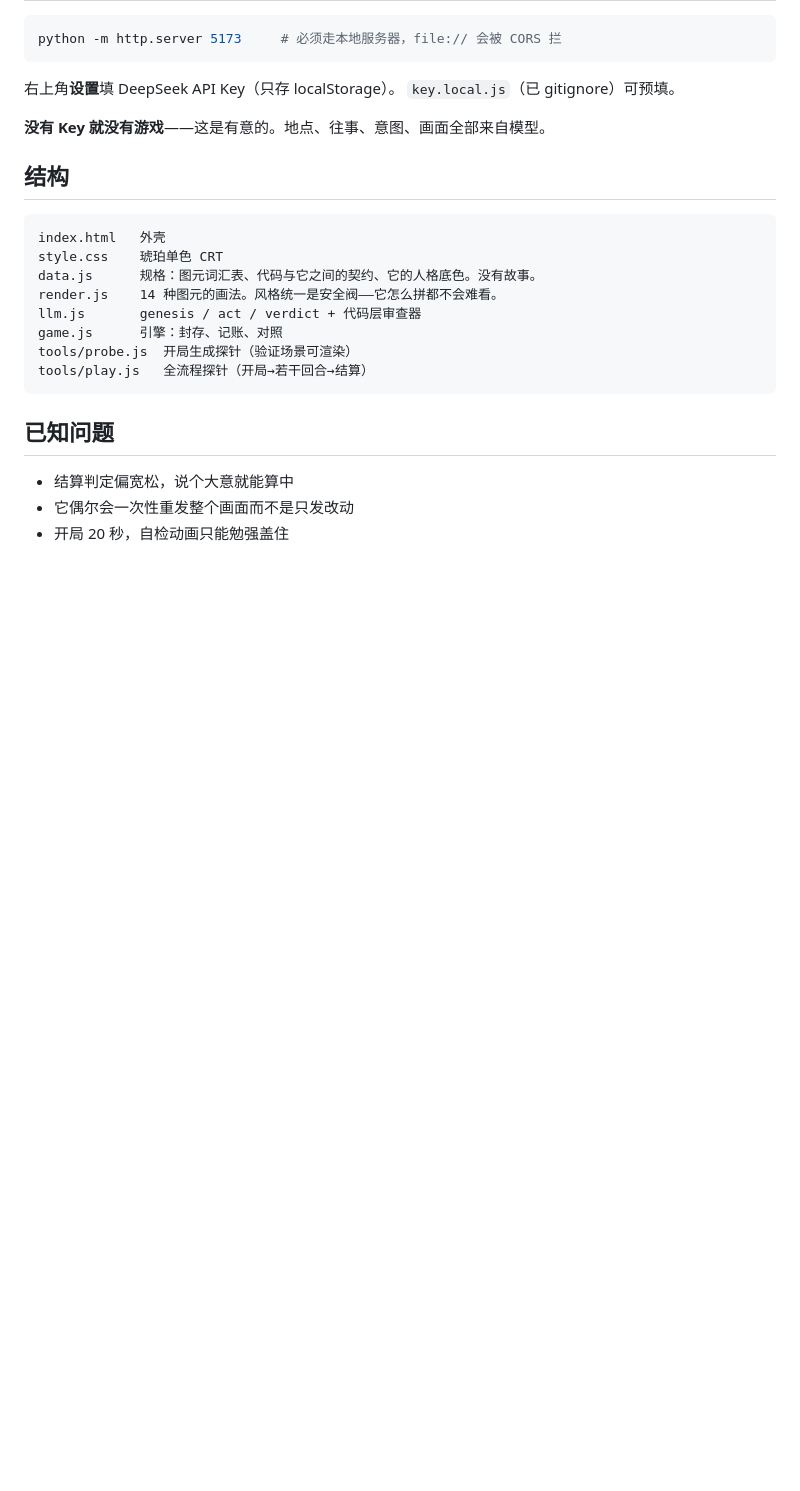
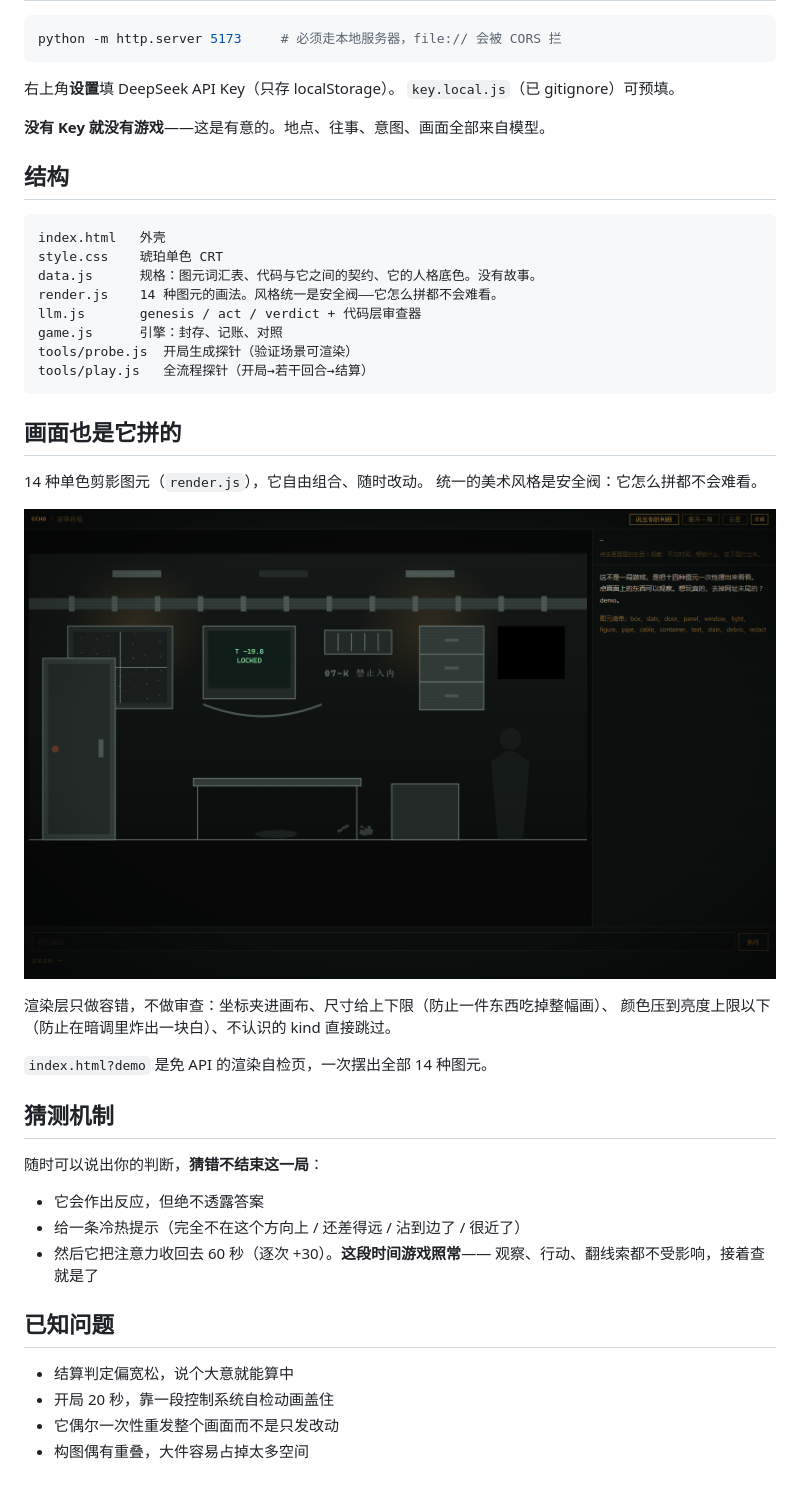
Before and after one commit to droidlyx/Vibejam_01_lyx, a Markdown page: README.md, the part around one of its changes. Drawn GitHub-style; pictures changed too: docs/primitives.png (added); blank space fills up the shorter version.

````diff
--- a/README.md
+++ b/README.md
@@ -87,8 +92,30 @@ tools/probe.js  开局生成探针（验证场景可渲染）
 tools/play.js   全流程探针（开局→若干回合→结算）
 ```
 
+## 画面也是它拼的
+
+14 种单色剪影图元（`render.js`），它自由组合、随时改动。
+统一的美术风格是安全阀：它怎么拼都不会难看。
+
+![图元](docs/primitives.png)
+
+渲染层只做容错，不做审查：坐标夹进画布、尺寸给上下限（防止一件东西吃掉整幅画）、
+颜色压到亮度上限以下（防止在暗调里炸出一块白）、不认识的 kind 直接跳过。
+
+`index.html?demo` 是免 API 的渲染自检页，一次摆出全部 14 种图元。
+
+## 猜测机制
+
+随时可以说出你的判断，**猜错不结束这一局**：
+
+- 它会作出反应，但绝不透露答案
+- 给一条冷热提示（完全不在这个方向上 / 还差得远 / 沾到边了 / 很近了）
+- 然后它把注意力收回去 60 秒（逐次 +30）。**这段时间游戏照常**——
+  观察、行动、翻线索都不受影响，接着查就是了
+
 ## 已知问题
 
 - 结算判定偏宽松，说个大意就能算中
-- 它偶尔会一次性重发整个画面而不是只发改动
-- 开局 20 秒，自检动画只能勉强盖住
+- 开局 20 秒，靠一段控制系统自检动画盖住
+- 它偶尔一次性重发整个画面而不是只发改动
+- 构图偶有重叠，大件容易占掉太多空间
````
Also changed, not shown: other parts of README.md (+6 -1 lines), docs/screenshot.png (added), 5 other files.
